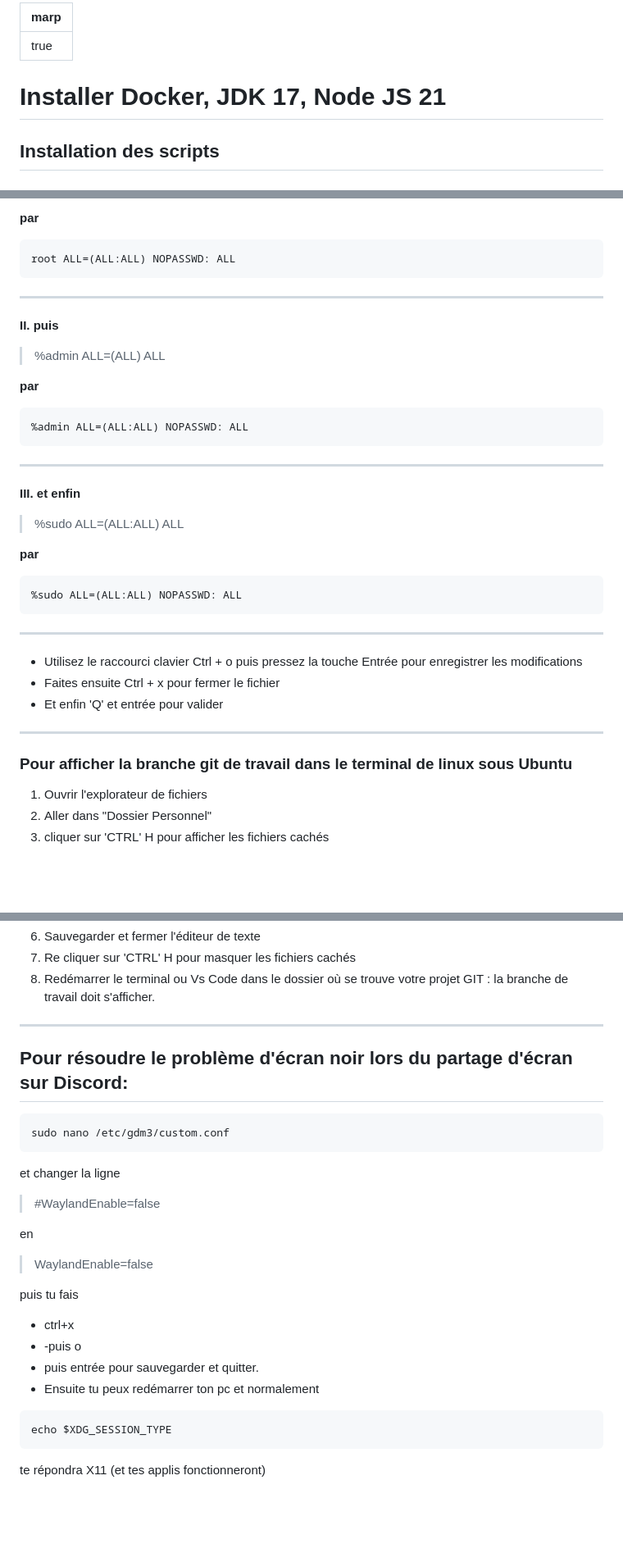
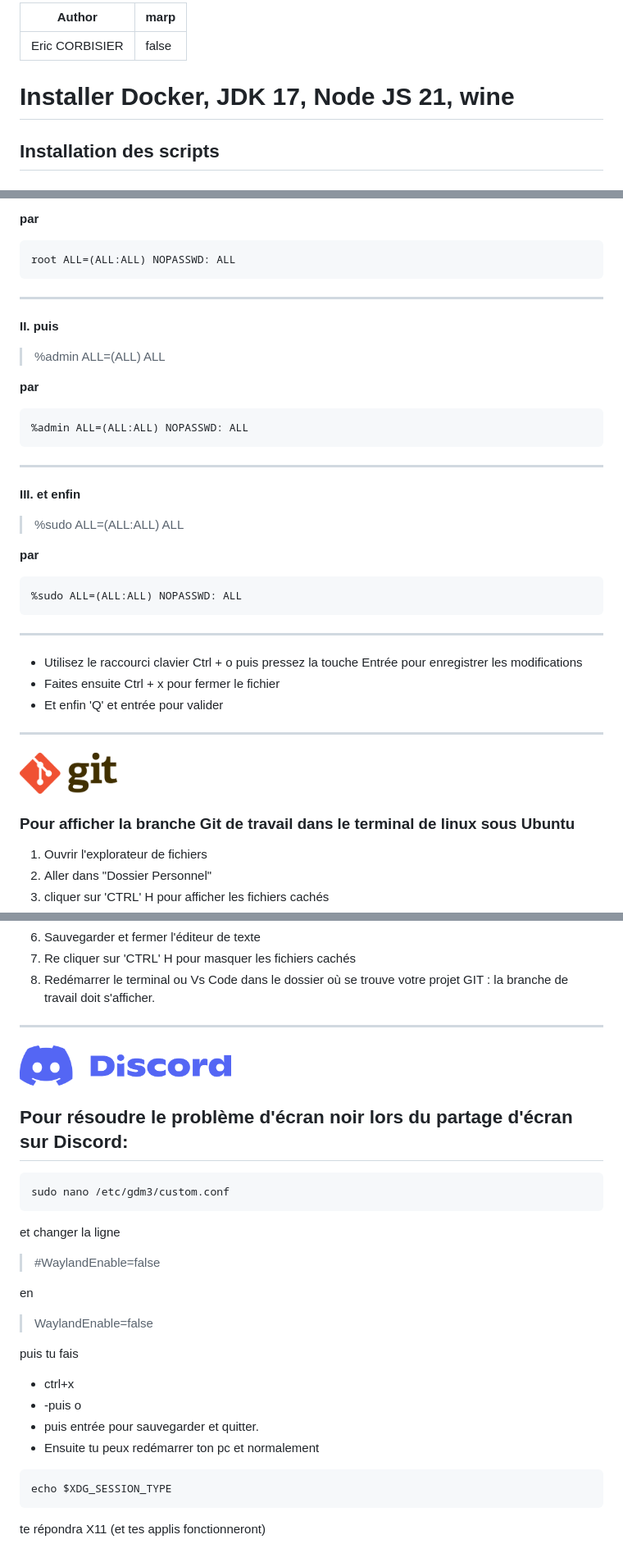
Before and after one commit to ecorbisierSimplon/dev_ubuntu, a Markdown page: readme.md, 3 parts joined by grey strips. Shown: that part at 82% size. GitHub-like rendering; pictures changed too: layout/img/discord.png (added), layout/img/git.png (added); blank space fills up the shorter version.

Commit message:
Eric/Add wine 2

````diff
--- a/readme.md
+++ b/readme.md
@@ -1,8 +1,9 @@
 ---
-marp: true
+Author: Eric CORBISIER
+marp: false
 ---
 
-# Installer Docker, JDK 17, Node JS 21
+# Installer Docker, JDK 17, Node JS 21, wine
 
 ## Installation des scripts
 
@@ -106,5 +111,6 @@ sudo visudo
 
 **par**
+
 ```nginx=
 root ALL=(ALL:ALL) NOPASSWD: ALL
 ```
@@ -112,9 +118,11 @@ root ALL=(ALL:ALL) NOPASSWD: ALL
 ---
 
 **II. puis**
->%admin ALL=(ALL) ALL
+
+> %admin ALL=(ALL) ALL
 
 **par**
+
 ```nginx=
 %admin ALL=(ALL:ALL) NOPASSWD: ALL
 ```
@@ -122,9 +130,11 @@ root ALL=(ALL:ALL) NOPASSWD: ALL
 ---
 
 **III. et enfin**
->%sudo   ALL=(ALL:ALL) ALL
+
+> %sudo ALL=(ALL:ALL) ALL
 
 **par**
+
 ```nginx=
 %sudo ALL=(ALL:ALL) NOPASSWD: ALL
 ```
@@ -137,7 +147,9 @@ root ALL=(ALL:ALL) NOPASSWD: ALL
 
 ---
 
-### Pour afficher la branche git de travail dans le terminal de linux sous Ubuntu
+<img src="./layout/img/git.png" width="auto" height="50">
+
+### Pour afficher la branche Git de travail dans le terminal de linux sous Ubuntu
 
 1. Ouvrir l'explorateur de fichiers
 2. Aller dans "Dossier Personnel"
@@ -157,8 +169,9 @@ export PS1="\u@\h \[\033[32m\]\w\[\033[33m\]\$(parse_git_branch)\[\033[00m\] $ "
 7. Re cliquer sur 'CTRL' H pour masquer les fichiers cachés
 8. Redémarrer le terminal ou Vs Code dans le dossier où se trouve votre projet GIT : la branche de travail doit s'afficher.
 
+---
 
----
+<img src="./layout/img/discord.png" width="auto" height="50">
 
 ## Pour résoudre le problème d'écran noir lors du partage d'écran sur Discord:
 
@@ -168,13 +181,14 @@ sudo nano /etc/gdm3/custom.conf
 
 et changer la ligne
 
->#WaylandEnable=false
+> #WaylandEnable=false
 
 en
 
->WaylandEnable=false
+> WaylandEnable=false
 
 puis tu fais
+
 - ctrl+x
 - -puis o
 - puis entrée pour sauvegarder et quitter.
@@ -183,4 +197,5 @@ puis tu fais
 ```nginx=
 echo $XDG_SESSION_TYPE
 ```
+
 te répondra X11 (et tes applis fonctionneront)
````
Also changed, not shown: other parts of readme.md (+27 -23 lines), layout/img/docker.png (added), layout/img/github.png (added), layout/img/ubuntu.png (added), 1 other file.
